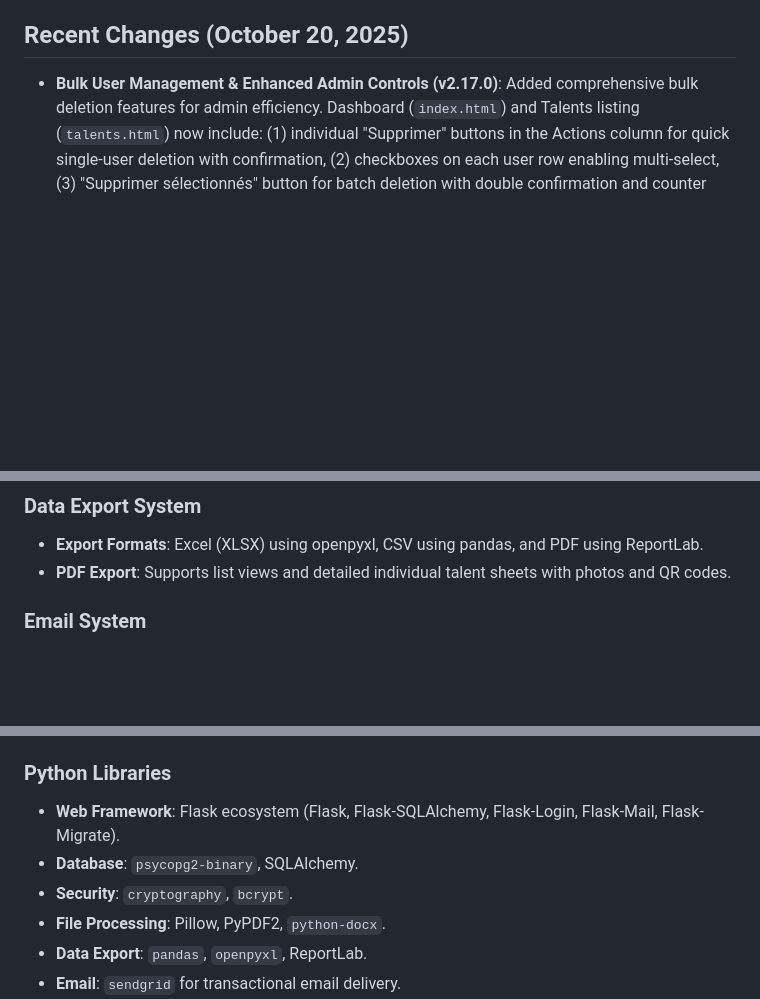
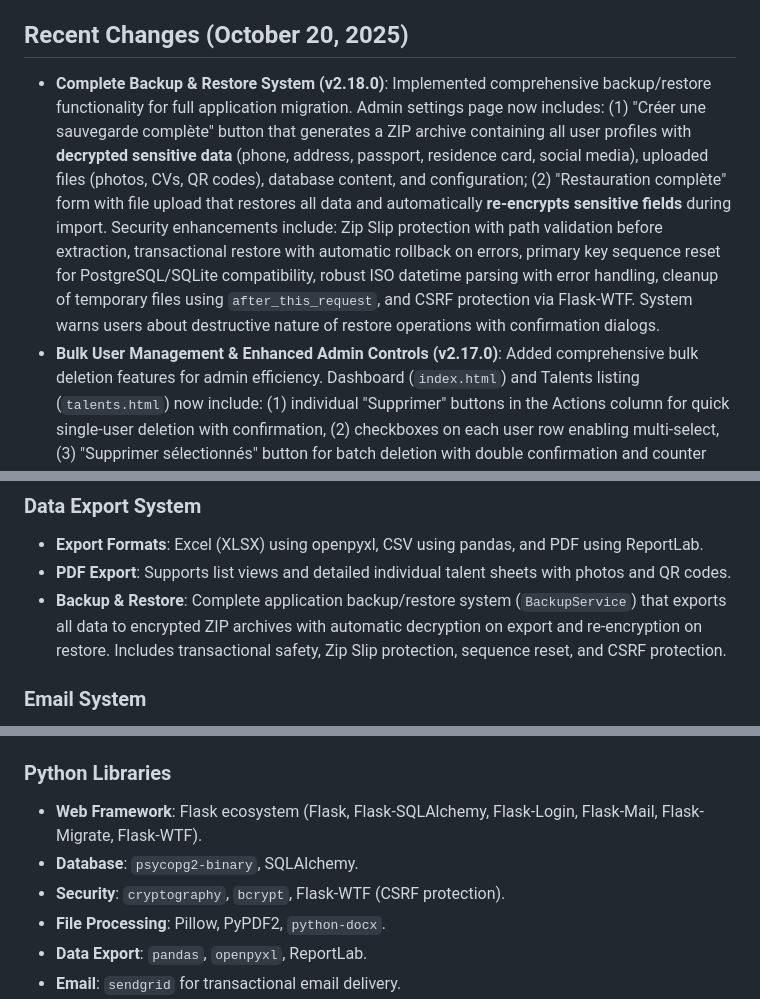
Before and after one commit to moa-digitalagency/Talento, a Markdown page: replit.md, 3 parts joined by grey strips. GitHub-like rendering; blank space fills up the shorter version.

Commit message:
Add a comprehensive system to back up and restore application data
Implement a complete backup/restore system for the application, including encrypted ZIP archives, transactional safety, Zip Slip protection, and CSRF protection.

Replit-Commit-Author: Agent
Replit-Commit-Session-Id: 99e3f0d9-0d98-433e-bc39-aecaac8b5635
Replit-Commit-Checkpoint-Type: full_checkpoint
Replit-Commit-Screenshot-Url: https://storage.googleapis.com/screenshot-production-us-central1/96b65034-fae2-4f21-8f31-650cea680654/99e3f0d9-0d98-433e-bc39-aecaac8b5635/fPioR0N

```diff
--- a/replit.md
+++ b/replit.md
@@ -6,6 +6,7 @@ Talento is a professional web application designed to centralize and showcase ta
 
 ## Recent Changes (October 20, 2025)
 
+- **Complete Backup & Restore System (v2.18.0)**: Implemented comprehensive backup/restore functionality for full application migration. Admin settings page now includes: (1) "Créer une sauvegarde complète" button that generates a ZIP archive containing all user profiles with **decrypted sensitive data** (phone, address, passport, residence card, social media), uploaded files (photos, CVs, QR codes), database content, and configuration; (2) "Restauration complète" form with file upload that restores all data and automatically **re-encrypts sensitive fields** during import. Security enhancements include: Zip Slip protection with path validation before extraction, transactional restore with automatic rollback on errors, primary key sequence reset for PostgreSQL/SQLite compatibility, robust ISO datetime parsing with error handling, cleanup of temporary files using `after_this_request`, and CSRF protection via Flask-WTF. System warns users about destructive nature of restore operations with confirmation dialogs.
 - **Bulk User Management & Enhanced Admin Controls (v2.17.0)**: Added comprehensive bulk deletion features for admin efficiency. Dashboard (`index.html`) and Talents listing (`talents.html`) now include: (1) individual "Supprimer" buttons in the Actions column for quick single-user deletion with confirmation, (2) checkboxes on each user row enabling multi-select, (3) "Supprimer sélectionnés" button for batch deletion with double confirmation and counter display. All deletion routes include secure redirect validation using `is_safe_url()` function to prevent open redirect vulnerabilities while maintaining navigation flow (admins return to their originating page after deletion). Enhanced Settings page with new "Backup & Restore" section providing clear access to data export tools (Excel, CSV, PDF) and honest messaging about future import functionality. Database section styling fixed with proper dotted borders for visual consistency.
 - **Database-Driven Settings (v2.16.0)**: Complete redesign of settings management. API keys (SendGrid, OpenRouter) and configuration are now stored in the database (`app_settings` table) instead of environment variables. Admin settings page includes: (1) API key input fields with secure masking, (2) configurable sender email (default: noreply@myoneart.com), (3) live email testing functionality, and (4) integrated admin user creation. The system reads from database with automatic fallback to environment variables for backward compatibility.
 - **Admin Settings Page (v2.15.0)**: New `/admin/settings` page for administrators with API key status monitoring (SendGrid, OpenRouter), admin user management (promote/demote users), and system configuration overview.
@@ -57,6 +58,7 @@ Preferred communication style: Simple, everyday language.
 ### Data Export System
 - **Export Formats**: Excel (XLSX) using openpyxl, CSV using pandas, and PDF using ReportLab.
 - **PDF Export**: Supports list views and detailed individual talent sheets with photos and QR codes.
+- **Backup & Restore**: Complete application backup/restore system (`BackupService`) that exports all data to encrypted ZIP archives with automatic decryption on export and re-encryption on restore. Includes transactional safety, Zip Slip protection, sequence reset, and CSRF protection.
 
 ### Email System
 - **Email Service**: Integrated SendGrid API for professional email delivery. Supports configurable API keys and sender email (stored in database). Two automated emails sent during registration: application confirmation (with profile URL and optional PDF) and login credentials (unique code + password). HTML templates with responsive design and professional styling. Admin can test email configuration with send_test_email functionality.
@@ -92,9 +94,9 @@ Preferred communication style: Simple, everyday language.
 - **Email Service**: SendGrid API for transactional email delivery (requires `SENDGRID_API_KEY`).
 
 ### Python Libraries
-- **Web Framework**: Flask ecosystem (Flask, Flask-SQLAlchemy, Flask-Login, Flask-Mail, Flask-Migrate).
+- **Web Framework**: Flask ecosystem (Flask, Flask-SQLAlchemy, Flask-Login, Flask-Mail, Flask-Migrate, Flask-WTF).
 - **Database**: `psycopg2-binary`, SQLAlchemy.
-- **Security**: `cryptography`, `bcrypt`.
+- **Security**: `cryptography`, `bcrypt`, Flask-WTF (CSRF protection).
 - **File Processing**: Pillow, PyPDF2, `python-docx`.
 - **Data Export**: `pandas`, `openpyxl`, ReportLab.
 - **Email**: `sendgrid` for transactional email delivery.
```
